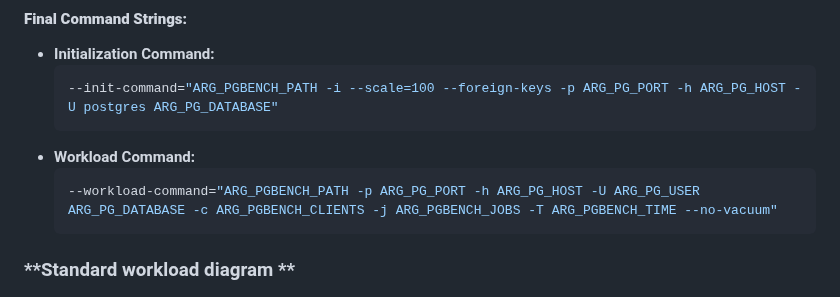
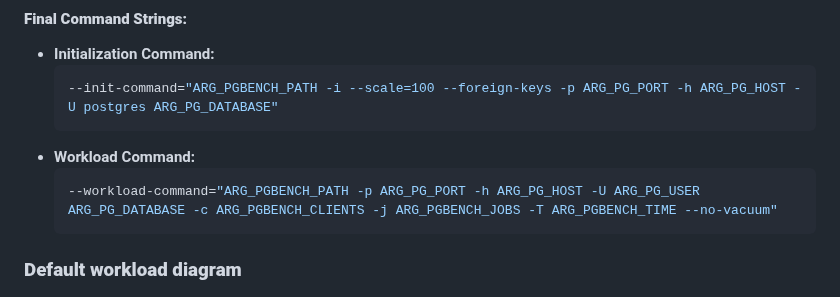
Before and after one commit to TantorLabs/pg_perfbench, a Markdown page: doc/workload_description.md, the part around the change. GitHub-like rendering.

````diff
--- a/doc/workload_description.md
+++ b/doc/workload_description.md
@@ -60,5 +60,6 @@
   --workload-command="ARG_PGBENCH_PATH -p ARG_PG_PORT -h ARG_PG_HOST -U ARG_PG_USER ARG_PG_DATABASE -c ARG_PGBENCH_CLIENTS -j ARG_PGBENCH_JOBS -T ARG_PGBENCH_TIME --no-vacuum"
   ```
 
-### **Standard workload diagram **
+
+### **Default workload diagram**
 ![image lost](default_workload.png "workload items")
````
